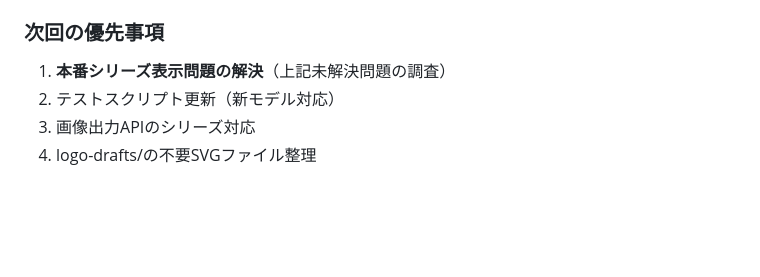
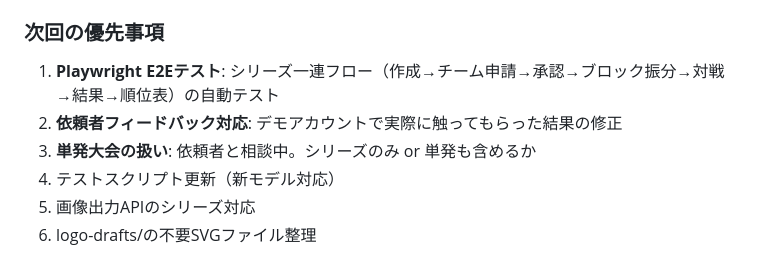
Before and after one commit to krtw00/Katorin2, a Markdown page: CLAUDE.md, the part around one of its changes. GitHub-like rendering; blank space fills up the shorter version.

Commit message:
docs: セッション引き継ぎ（2026-03-16）
Co-Authored-By: Claude Opus 4.6 (1M context) <noreply@anthropic.com>

```diff
--- a/CLAUDE.md
+++ b/CLAUDE.md
@@ -96,6 +128,8 @@
 
 ### 次回の優先事項
-1. **本番シリーズ表示問題の解決**（上記未解決問題の調査）
-2. テストスクリプト更新（新モデル対応）
-3. 画像出力APIのシリーズ対応
-4. logo-drafts/の不要SVGファイル整理
+1. **Playwright E2Eテスト**: シリーズ一連フロー（作成→チーム申請→承認→ブロック振分→対戦→結果→順位表）の自動テスト
+2. **依頼者フィードバック対応**: デモアカウントで実際に触ってもらった結果の修正
+3. **単発大会の扱い**: 依頼者と相談中。シリーズのみ or 単発も含めるか
+4. テストスクリプト更新（新モデル対応）
+5. 画像出力APIのシリーズ対応
+6. logo-drafts/の不要SVGファイル整理
```
Also changed, not shown: other parts of CLAUDE.md (+52 -20 lines).
